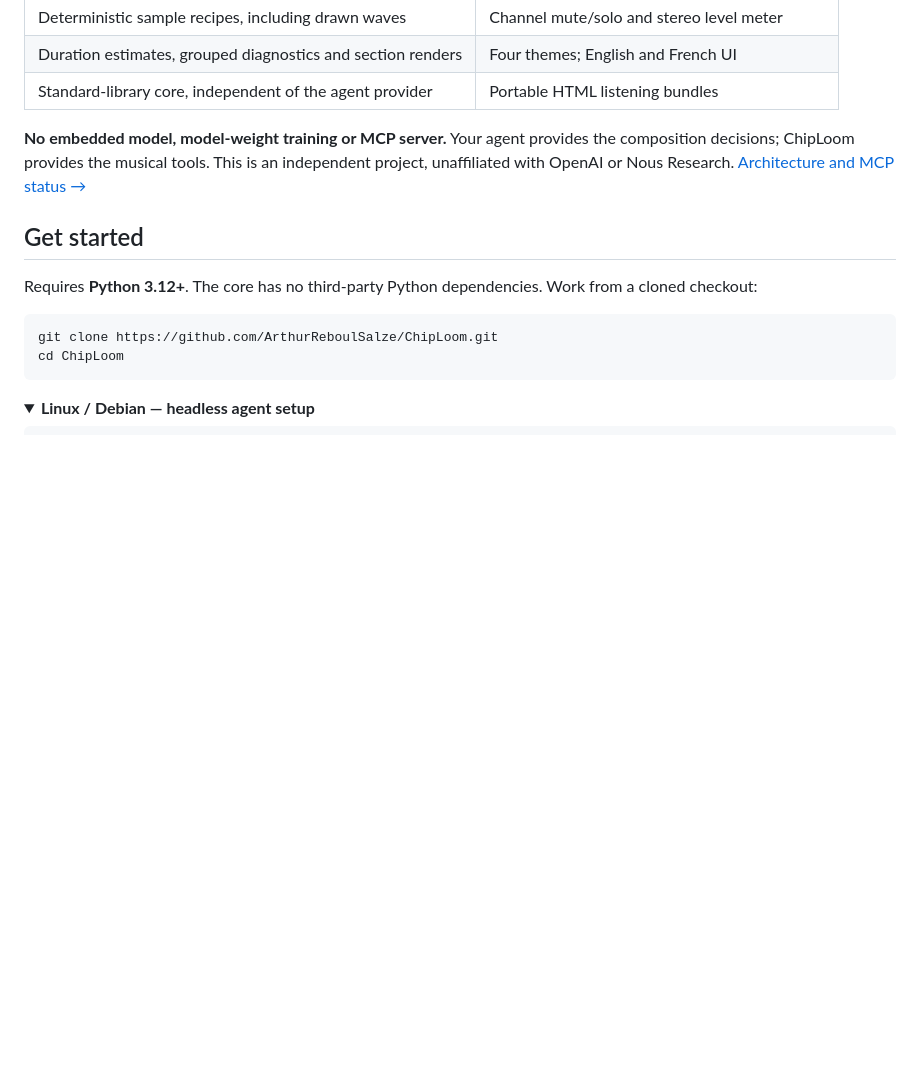
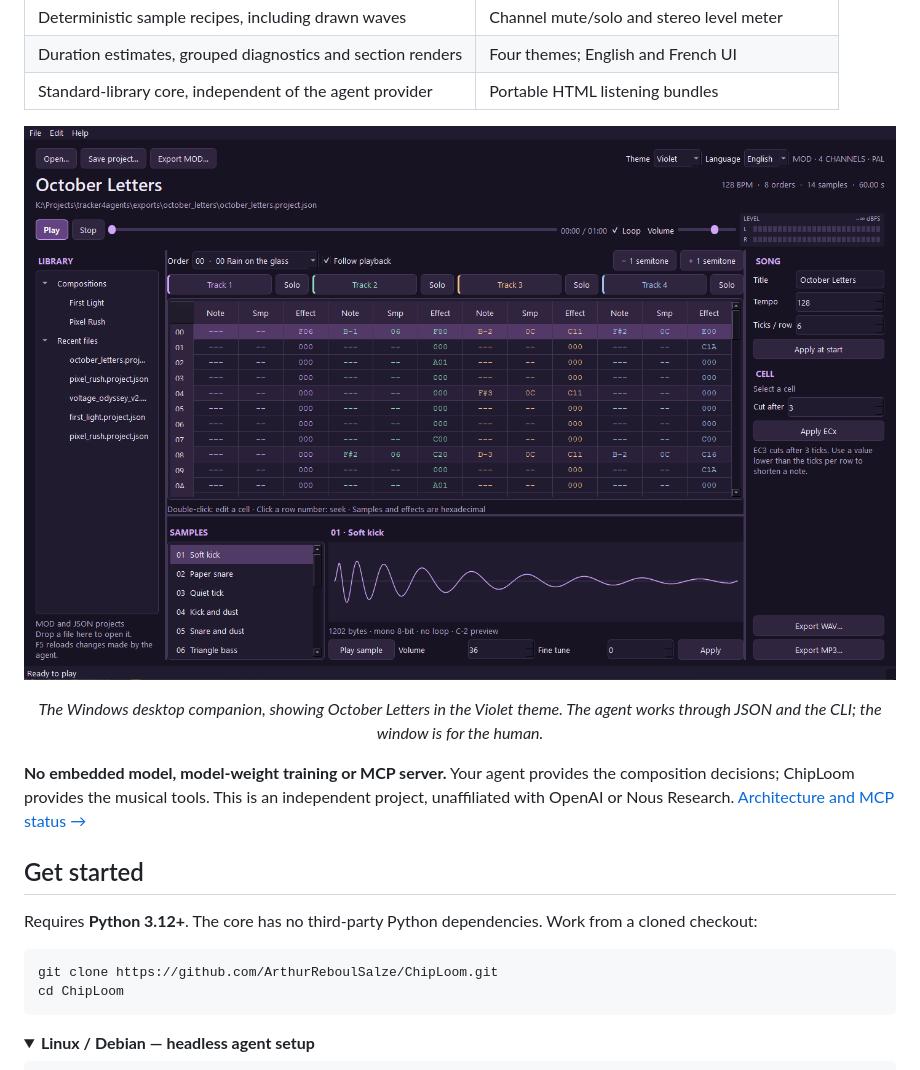
Before and after one commit to ArthurReboulSalze/ChipLoom, a Markdown page: README.md, the part around the change. GitHub-like rendering; pictures changed too: docs/assets/chiploom-desktop.png (added); blank space fills up the shorter version.

Commit message:
Show the Windows tracker in the README and document v0.5.0

```diff
--- a/README.md
+++ b/README.md
@@ -55,6 +55,12 @@ Musical brief → Agent → JSON score + sample recipes → Validate → MOD
 | Deterministic sample recipes, including drawn waves | Channel mute/solo and stereo level meter |
 | Duration estimates, grouped diagnostics and section renders | Four themes; English and French UI |
 | Standard-library core, independent of the agent provider | Portable HTML listening bundles |
+
+<p align="center">
+  <img src="docs/assets/chiploom-desktop.png" alt="ChipLoom desktop on Windows: October Letters in the Violet theme, with four tracker channels, mute and solo buttons, song controls and a sample waveform editor." width="1100">
+</p>
+
+<p align="center"><em>The Windows desktop companion, showing October Letters in the Violet theme. The agent works through JSON and the CLI; the window is for the human.</em></p>
 
 **No embedded model, model-weight training or MCP server.** Your agent provides the composition decisions; ChipLoom provides the musical tools. This is an independent project, unaffiliated with OpenAI or Nous Research. [Architecture and MCP status →](docs/ARCHITECTURE.md)
 
```
Also changed, not shown: CHANGELOG.md (+9 -0 lines), docs/assets/README.md (+2 -0 lines).
